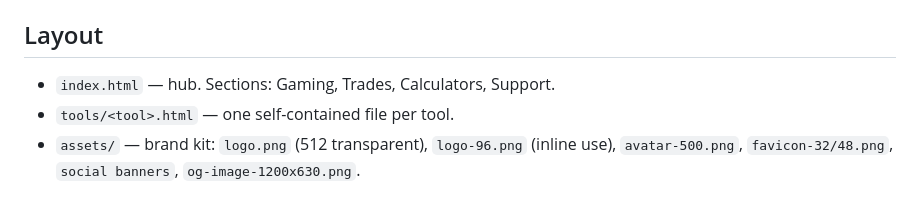
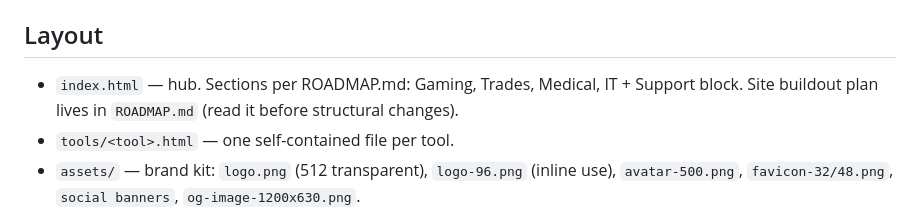
Before and after one commit to kindware/kindware.github.io, a Markdown page: AGENTS.md, the part around the change. Rendered like a GitHub page.

Commit message:
Add ROADMAP.md site buildout plan (sections, welcome routing, PWA); link from AGENTS.md

```diff
--- a/AGENTS.md
+++ b/AGENTS.md
@@ -4,7 +4,7 @@ Free tools hub. Site: https://kindware.github.io · Repo: `kindware/kindware.git
 
 ## Layout
 
-- `index.html` — hub. Sections: Gaming, Trades, Calculators, Support.
+- `index.html` — hub. Sections per ROADMAP.md: Gaming, Trades, Medical, IT + Support block. Site buildout plan lives in `ROADMAP.md` (read it before structural changes).
 - `tools/<tool>.html` — one self-contained file per tool.
 - `assets/` — brand kit: `logo.png` (512 transparent), `logo-96.png` (inline use), `avatar-500.png`, `favicon-32/48.png`, `social banners`, `og-image-1200x630.png`.
 - `manifest.json` — **registry of every tool** (id, name, category, description, href, status, added). Update it with every new tool, plus the hub card and README table.
```
Also changed, not shown: ROADMAP.md (added, +102 -0 lines).
